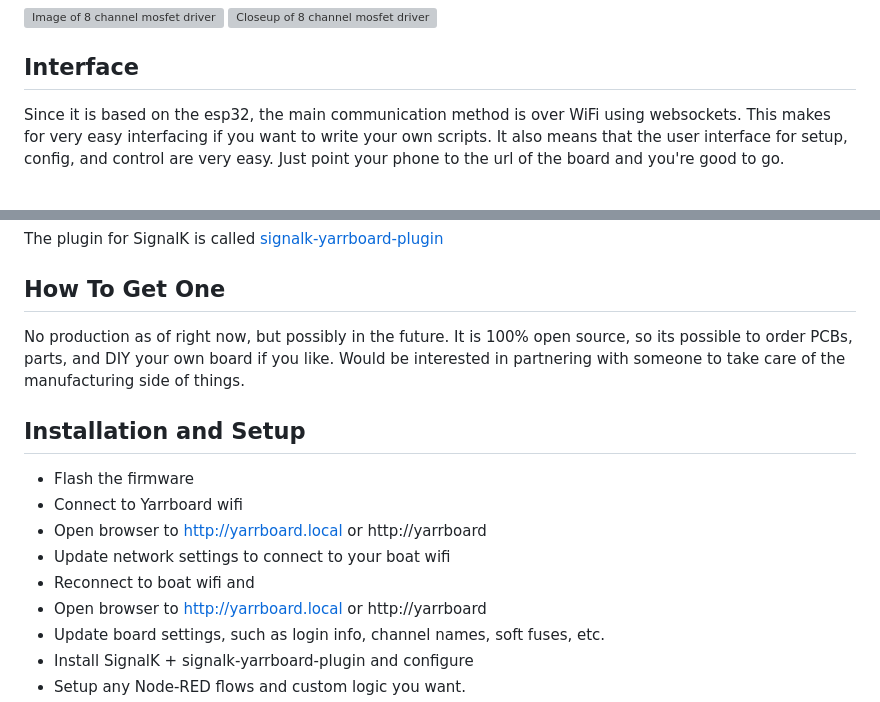
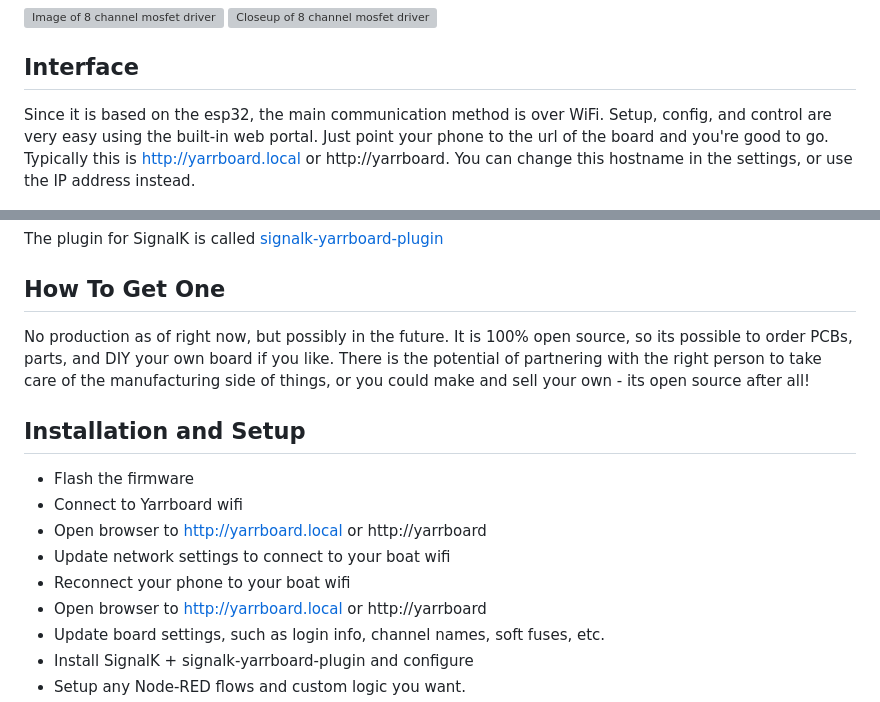
Before and after one commit to hoeken/yarrboard, a Markdown page: README.md, 2 parts joined by grey strips. Drawn GitHub-style; grey boxes are pictures that could not be loaded.

```diff
--- a/README.md
+++ b/README.md
@@ -25,7 +25,7 @@ The main (and only) board available is for driving DC loads.  It is designed wit
 
 ## Interface
 
-Since it is based on the esp32, the main communication method is over WiFi using websockets.  This makes for very easy interfacing if you want to write your own scripts.  It also means that the user interface for setup, config, and control are very easy.  Just point your phone to the url of the board and you're good to go.
+Since it is based on the esp32, the main communication method is over WiFi.  Setup, config, and control are very easy using the built-in web portal.  Just point your phone to the url of the board and you're good to go.  Typically this is http://yarrboard.local or http://yarrboard.  You can change this hostname in the settings, or use the IP address instead.
 
 ![Screenshot of UI](/assets/images/ui-screenshot.png)
 
@@ -37,7 +37,7 @@ The plugin for SignalK is called [signalk-yarrboard-plugin](https://github.com/h
 
 ## How To Get One
 
-No production as of right now, but possibly in the future.  It is 100% open source, so its possible to order PCBs, parts, and DIY your own board if you like.  Would be interested in partnering with someone to take care of the manufacturing side of things.
+No production as of right now, but possibly in the future.  It is 100% open source, so its possible to order PCBs, parts, and DIY your own board if you like.  There is the potential of partnering with the right person to take care of the manufacturing side of things, or you could make and sell your own - its open source after all!
 
 ## Installation and Setup
 
@@ -45,7 +45,7 @@ No production as of right now, but possibly in the future.  It is 100% open sour
 * Connect to Yarrboard wifi
 * Open browser to http://yarrboard.local or http://yarrboard
 * Update network settings to connect to your boat wifi
-* Reconnect to boat wifi and
+* Reconnect your phone to your boat wifi
 * Open browser to http://yarrboard.local or http://yarrboard
 * Update board settings, such as login info, channel names, soft fuses, etc.
 * Install SignalK + signalk-yarrboard-plugin and configure
```
